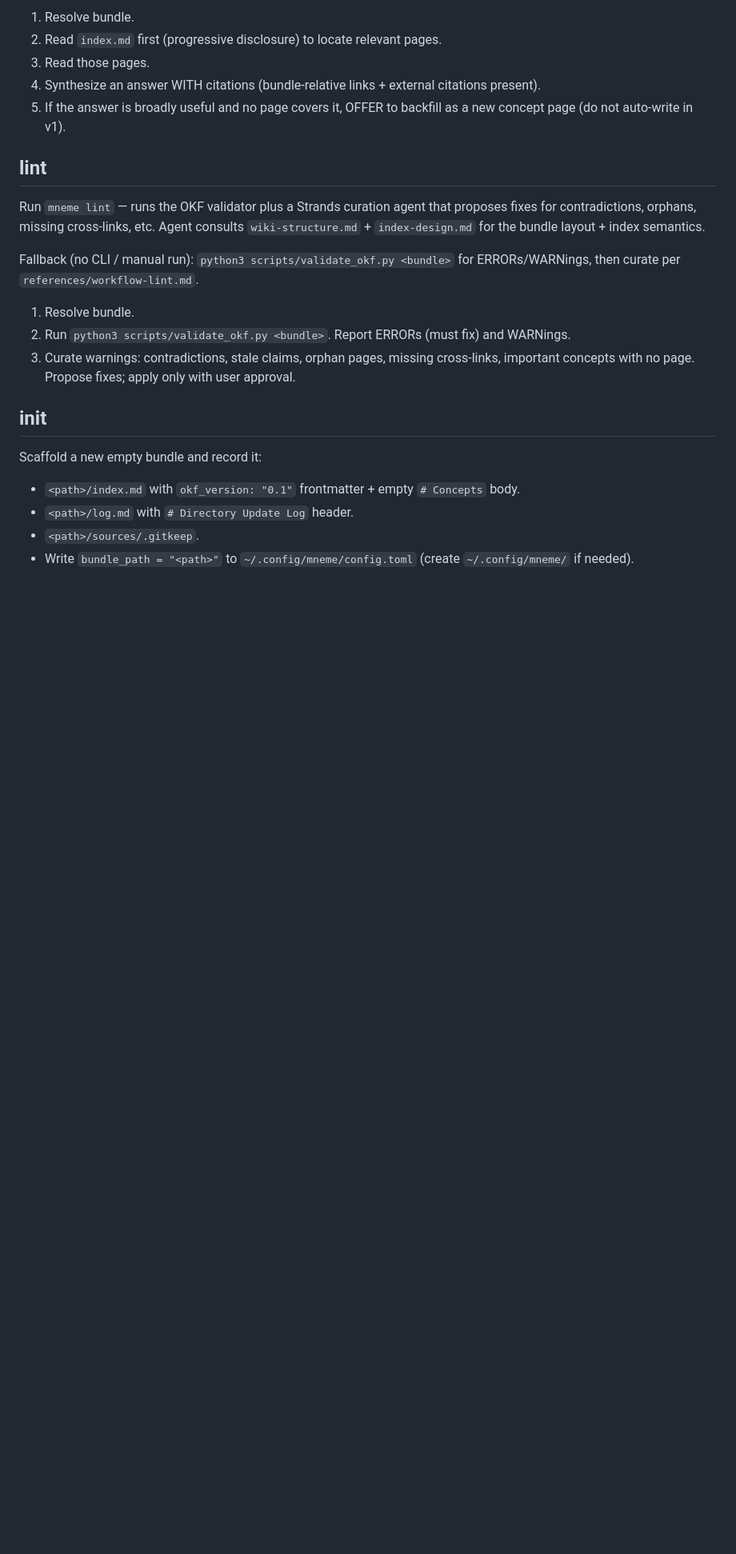
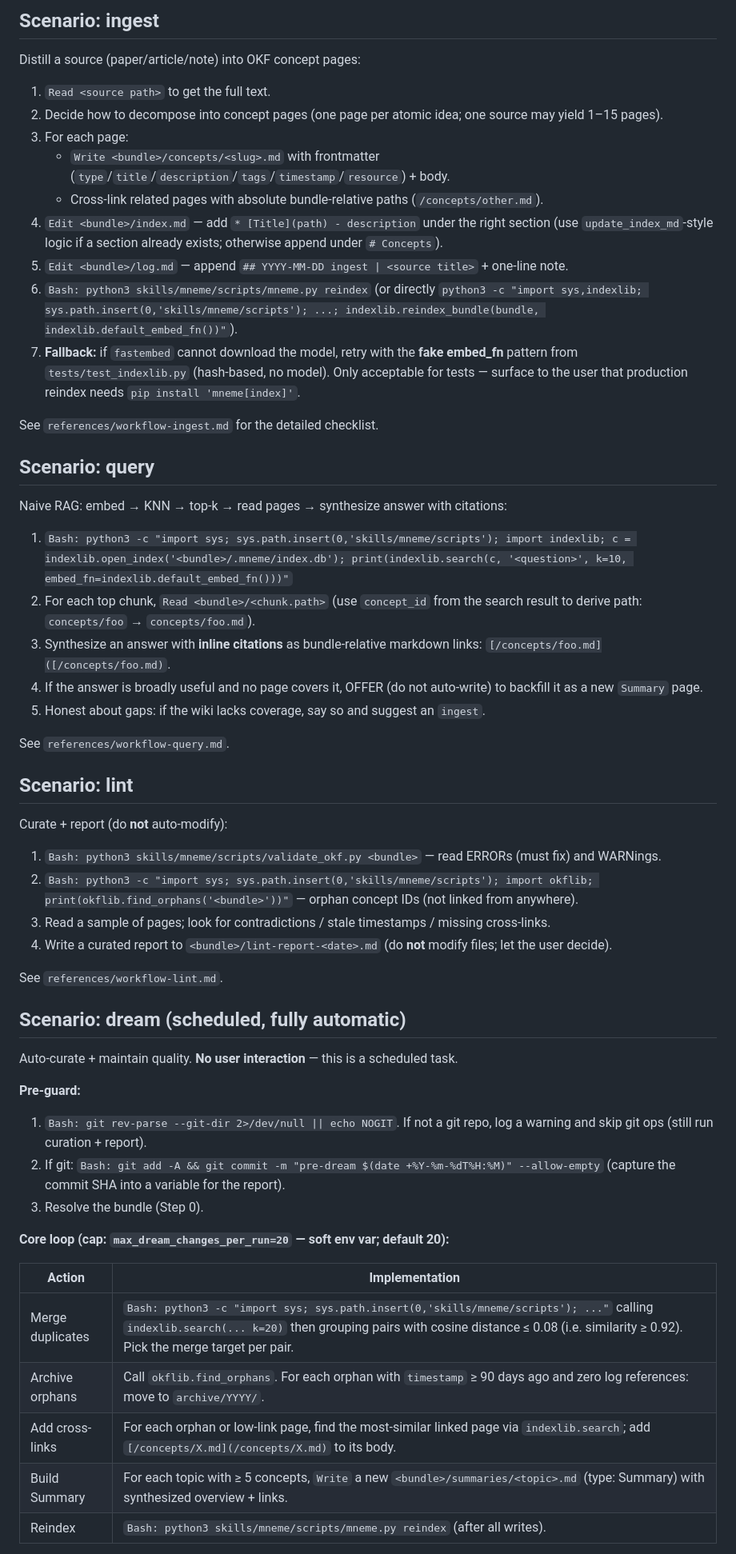
Before and after one commit to Scott1743/mneme, a Markdown page: skills/mneme/SKILL.md, the part around one of its changes. Shown at 80% size. Rendered like a GitHub page; blank space fills up the shorter version.

```diff
--- a/skills/mneme/SKILL.md
+++ b/skills/mneme/SKILL.md
@@ -64,24 +65,59 @@ Fallback (no index / manual run): follow the v1 prose below and `references/work
 
-1. Resolve bundle.
-2. Read `index.md` first (progressive disclosure) to locate relevant pages.
-3. Read those pages.
-4. Synthesize an answer WITH citations (bundle-relative links + external citations present).
-5. If the answer is broadly useful and no page covers it, OFFER to backfill as a new concept page (do not auto-write in v1).
+## Scenario: ingest <source path>
 
-## lint
+Distill a source (paper/article/note) into OKF concept pages:
 
-Run `mneme lint` — runs the OKF validator plus a Strands curation agent that proposes fixes for contradictions, orphans, missing cross-links, etc. Agent consults `wiki-structure.md` + `index-design.md` for the bundle layout + index semantics.
+1. `Read <source path>` to get the full text.
+2. Decide how to decompose into concept pages (one page per atomic idea; one source may yield 1–15 pages).
+3. For each page:
+   - `Write <bundle>/concepts/<slug>.md` with frontmatter (`type`/`title`/`description`/`tags`/`timestamp`/`resource`) + body.
+   - Cross-link related pages with absolute bundle-relative paths (`/concepts/other.md`).
+4. `Edit <bundle>/index.md` — add `* [Title](path) - description` under the right section (use `update_index_md`-style logic if a section already exists; otherwise append under `# Concepts`).
+5. `Edit <bundle>/log.md` — append `## YYYY-MM-DD ingest | <source title>` + one-line note.
+6. `Bash: python3 skills/mneme/scripts/mneme.py reindex` (or directly `python3 -c "import sys,indexlib; sys.path.insert(0,'skills/mneme/scripts'); ...; indexlib.reindex_bundle(bundle, indexlib.default_embed_fn())"`).
+7. **Fallback:** if `fastembed` cannot download the model, retry with the **fake embed_fn** pattern from `tests/test_indexlib.py` (hash-based, no model). Only acceptable for tests — surface to the user that production reindex needs `pip install 'mneme[index]'`.
 
-Fallback (no CLI / manual run): `python3 scripts/validate_okf.py <bundle>` for ERRORs/WARNings, then curate per `references/workflow-lint.md`.
+See `references/workflow-ingest.md` for the detailed checklist.
 
-1. Resolve bundle.
-2. Run `python3 scripts/validate_okf.py <bundle>`. Report ERRORs (must fix) and WARNings.
-3. Curate warnings: contradictions, stale claims, orphan pages, missing cross-links, important concepts with no page. Propose fixes; apply only with user approval.
+## Scenario: query <question>
 
-## init <path>
+Naive RAG: embed → KNN → top-k → read pages → synthesize answer with citations:
 
-Scaffold a new empty bundle and record it:
-- `<path>/index.md` with `okf_version: "0.1"` frontmatter + empty `# Concepts` body.
-- `<path>/log.md` with `# Directory Update Log` header.
-- `<path>/sources/.gitkeep`.
-- Write `bundle_path = "<path>"` to `~/.config/mneme/config.toml` (create `~/.config/mneme/` if needed).
+1. `Bash: python3 -c "import sys; sys.path.insert(0,'skills/mneme/scripts'); import indexlib; c = indexlib.open_index('<bundle>/.mneme/index.db'); print(indexlib.search(c, '<question>', k=10, embed_fn=indexlib.default_embed_fn()))"`
+2. For each top chunk, `Read <bundle>/<chunk.path>` (use `concept_id` from the search result to derive path: `concepts/foo` → `concepts/foo.md`).
+3. Synthesize an answer with **inline citations** as bundle-relative markdown links: `[/concepts/foo.md]([/concepts/foo.md)`.
+4. If the answer is broadly useful and no page covers it, OFFER (do not auto-write) to backfill it as a new `Summary` page.
+5. Honest about gaps: if the wiki lacks coverage, say so and suggest an `ingest`.
+
+See `references/workflow-query.md`.
+
+## Scenario: lint
+
+Curate + report (do **not** auto-modify):
+
+1. `Bash: python3 skills/mneme/scripts/validate_okf.py <bundle>` — read ERRORs (must fix) and WARNings.
+2. `Bash: python3 -c "import sys; sys.path.insert(0,'skills/mneme/scripts'); import okflib; print(okflib.find_orphans('<bundle>'))"` — orphan concept IDs (not linked from anywhere).
+3. Read a sample of pages; look for contradictions / stale timestamps / missing cross-links.
+4. Write a curated report to `<bundle>/lint-report-<date>.md` (do **not** modify files; let the user decide).
+
+See `references/workflow-lint.md`.
+
+## Scenario: dream (scheduled, fully automatic)
+
+Auto-curate + maintain quality. **No user interaction** — this is a scheduled task.
+
+**Pre-guard:**
+1. `Bash: git rev-parse --git-dir 2>/dev/null || echo NOGIT`. If not a git repo, log a warning and skip git ops (still run curation + report).
+2. If git: `Bash: git add -A && git commit -m "pre-dream $(date +%Y-%m-%dT%H:%M)" --allow-empty` (capture the commit SHA into a variable for the report).
+3. Resolve the bundle (Step 0).
+
+**Core loop (cap: `max_dream_changes_per_run=20` — soft env var; default 20):**
+
+| Action | Implementation |
+|---|---|
+| Merge duplicates | `Bash: python3 -c "import sys; sys.path.insert(0,'skills/mneme/scripts'); ..."` calling `indexlib.search(... k=20)` then grouping pairs with cosine distance ≤ 0.08 (i.e. similarity ≥ 0.92). Pick the merge target per pair. |
+| Archive orphans | Call `okflib.find_orphans`. For each orphan with `timestamp` ≥ 90 days ago and zero log references: move to `archive/YYYY/`. |
+| Add cross-links | For each orphan or low-link page, find the most-similar linked page via `indexlib.search`; add `[/concepts/X.md](/concepts/X.md)` to its body. |
+| Build Summary | For each topic with ≥ 5 concepts, `Write` a new `<bundle>/summaries/<topic>.md` (type: Summary) with synthesized overview + links. |
+| Reindex | `Bash: python3 skills/mneme/scripts/mneme.py reindex` (after all writes). |
+
```
Also changed, not shown: other parts of skills/mneme/SKILL.md (+58 -23 lines).
